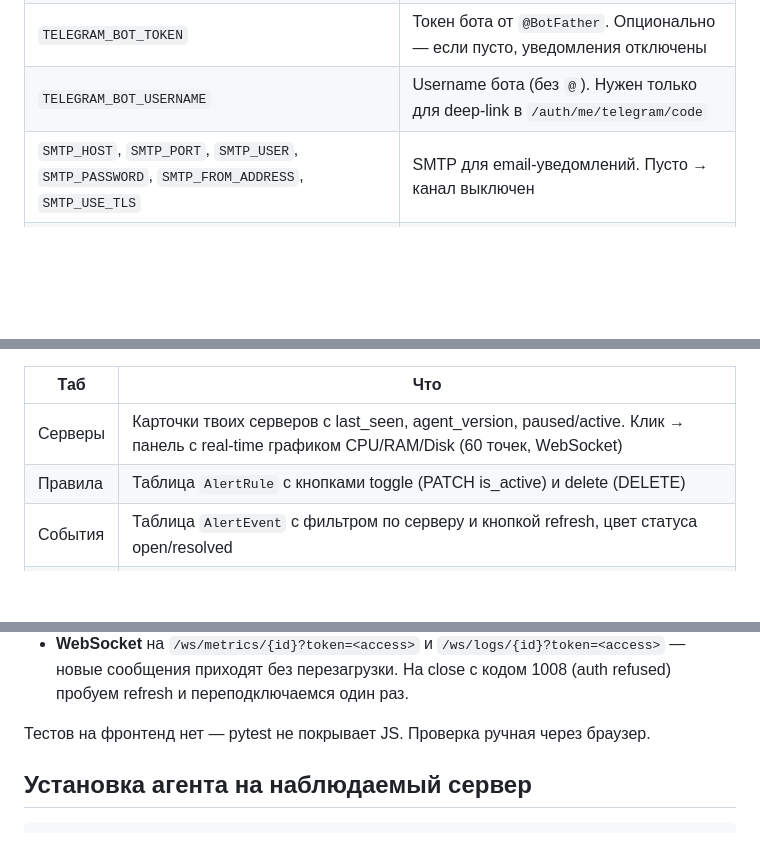
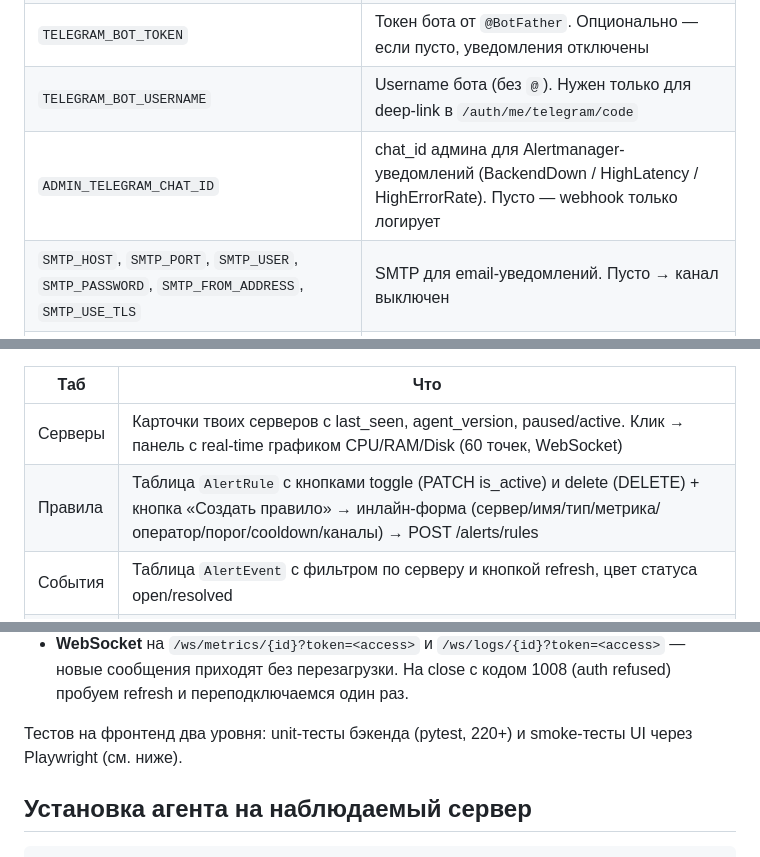
Before and after one commit to IDRENAL/PulseWatch, a Markdown page: README.md, 3 parts joined by grey strips. Rendered like a GitHub page; blank space fills up the shorter version.

```diff
--- a/README.md
+++ b/README.md
@@ -103,6 +103,7 @@ curl -X POST http://localhost:8000/servers/register \
 | `REFRESH_TOKEN_EXPIRE_DAYS` | TTL refresh-токена (по умолчанию 7 дней) |
 | `TELEGRAM_BOT_TOKEN` | Токен бота от `@BotFather`. Опционально — если пусто, уведомления отключены |
 | `TELEGRAM_BOT_USERNAME` | Username бота (без `@`). Нужен только для deep-link в `/auth/me/telegram/code` |
+| `ADMIN_TELEGRAM_CHAT_ID` | chat_id админа для Alertmanager-уведомлений (BackendDown / HighLatency / HighErrorRate). Пусто — webhook только логирует |
 | `SMTP_HOST`, `SMTP_PORT`, `SMTP_USER`, `SMTP_PASSWORD`, `SMTP_FROM_ADDRESS`, `SMTP_USE_TLS` | SMTP для email-уведомлений. Пусто → канал выключен |
 | `GRAFANA_ADMIN_USER`, `GRAFANA_ADMIN_PASSWORD` | Логин/пароль админа Grafana. По умолчанию `admin`/`admin` (поменяй) |
 | `AGENT_API_URL` | URL бэкенда для агента |
@@ -288,7 +290,7 @@ FastAPI монтирует `/static` и отдаёт `index.html` на корн
 | Таб | Что |
 |---|---|
 | Серверы | Карточки твоих серверов с last_seen, agent_version, paused/active. Клик → панель с real-time графиком CPU/RAM/Disk (60 точек, WebSocket) |
-| Правила | Таблица `AlertRule` с кнопками toggle (PATCH is_active) и delete (DELETE) |
+| Правила | Таблица `AlertRule` с кнопками toggle (PATCH is_active) и delete (DELETE) + кнопка «Создать правило» → инлайн-форма (сервер/имя/тип/метрика/оператор/порог/cooldown/каналы) → POST /alerts/rules |
 | События | Таблица `AlertEvent` с фильтром по серверу и кнопкой refresh, цвет статуса open/resolved |
 | Агрегаты | Выбор сервера + период (5min/час/день) → линейный график средних CPU/Memory/Disk |
 | Логи | Выбор сервера + кнопка Подключить → WebSocket `/ws/logs/{id}` стримит journald-строки в `<pre>` |
@@ -299,7 +301,7 @@ FastAPI монтирует `/static` и отдаёт `index.html` на корн
 - **`apiFetch`** — обёртка над `fetch`, навешивает `Authorization: Bearer <access>`, на 401 атомарно ходит на `/auth/refresh`, обновляет пару, повторяет запрос. Если refresh тоже мёртв — выкидывает на login-форму.
 - **WebSocket** на `/ws/metrics/{id}?token=<access>` и `/ws/logs/{id}?token=<access>` — новые сообщения приходят без перезагрузки. На close с кодом 1008 (auth refused) пробуем refresh и переподключаемся один раз.
 
-Тестов на фронтенд нет — pytest не покрывает JS. Проверка ручная через браузер.
+Тестов на фронтенд два уровня: unit-тесты бэкенда (pytest, 220+) и smoke-тесты UI через Playwright (см. ниже).
 
 ## Установка агента на наблюдаемый сервер
 
```
Also changed, not shown: other parts of README.md (+15 -8 lines).
